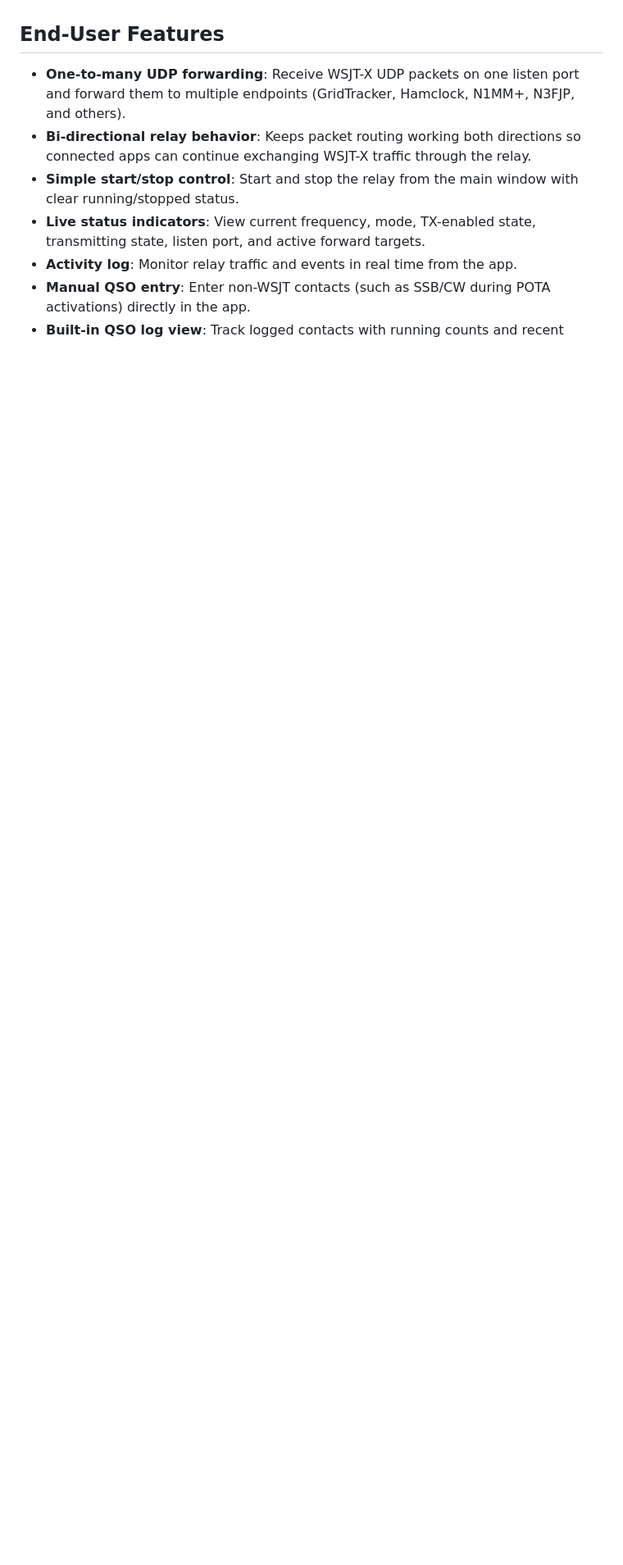
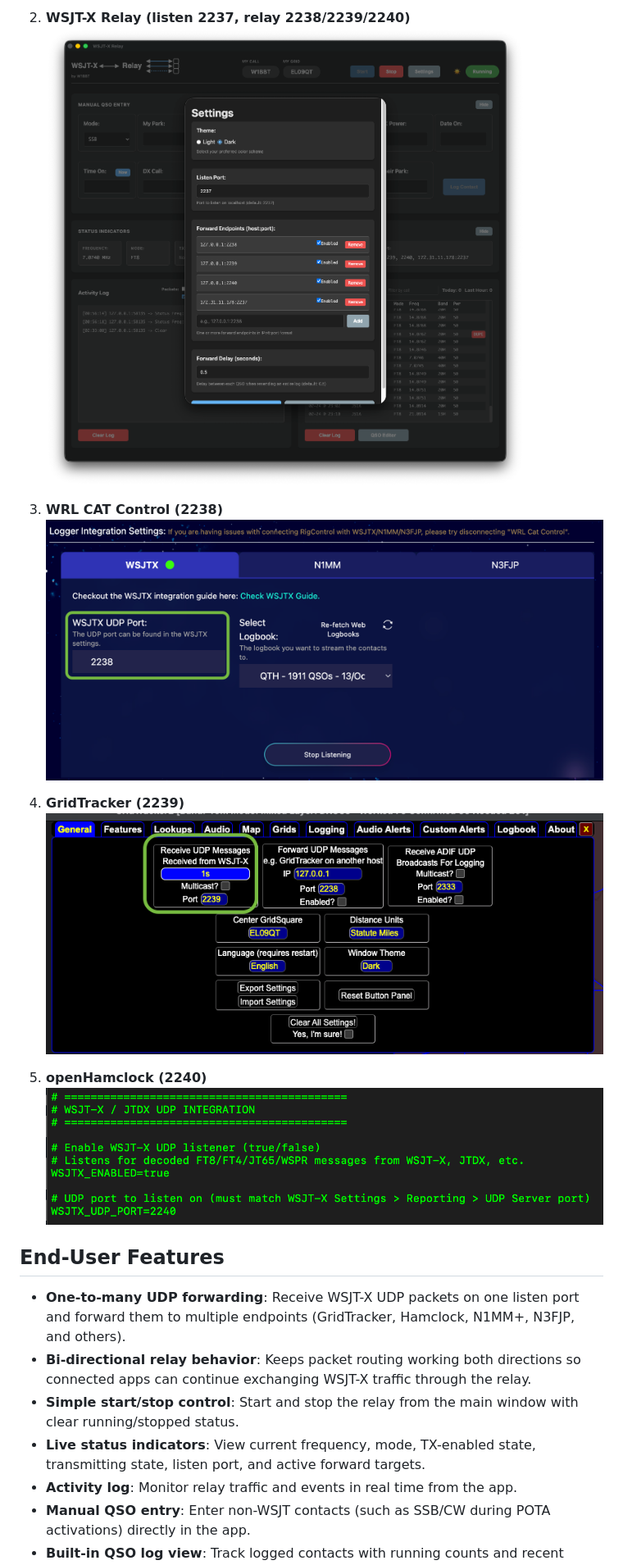
Before and after one commit to hitechwizard/wsjtx-relay, a Markdown page: README.md, the part around the change printed below. Shown: that part at 82% size. Rendered like a GitHub page; pictures changed too: electron/assets/examples/GridTracker.png (added), electron/assets/examples/Open Hamclock.png (added), electron/assets/examples/WRL CAT Control.png (added); blank space fills up the shorter version.

```diff
--- a/README.md
+++ b/README.md
@@ -42,3 +70,15 @@ npm start
+2. **WSJT-X Relay (listen 2237, relay 2238/2239/2240)**
+	![WSJT-X Relay Settings](electron/assets/examples/WSJTX-Relay.png)
+
+3. **WRL CAT Control (2238)**
+	![WRL CAT Control](electron/assets/examples/WRL%20CAT%20Control.png)
+
+4. **GridTracker (2239)**
+	![GridTracker](electron/assets/examples/GridTracker.png)
+
+5. **openHamclock (2240)**
+	![Open Hamclock](electron/assets/examples/Open%20Hamclock.png)
+
 ## End-User Features
 
 - **One-to-many UDP forwarding**: Receive WSJT-X UDP packets on one listen port and forward them to multiple endpoints (GridTracker, Hamclock, N1MM+, N3FJP, and others).
```
Also changed, not shown: other parts of README.md (+28 -0 lines), electron/CHANGELOG.md (+33 -0 lines), electron/assets/examples/WSJT-X Settings.png (added), 9 other files.
